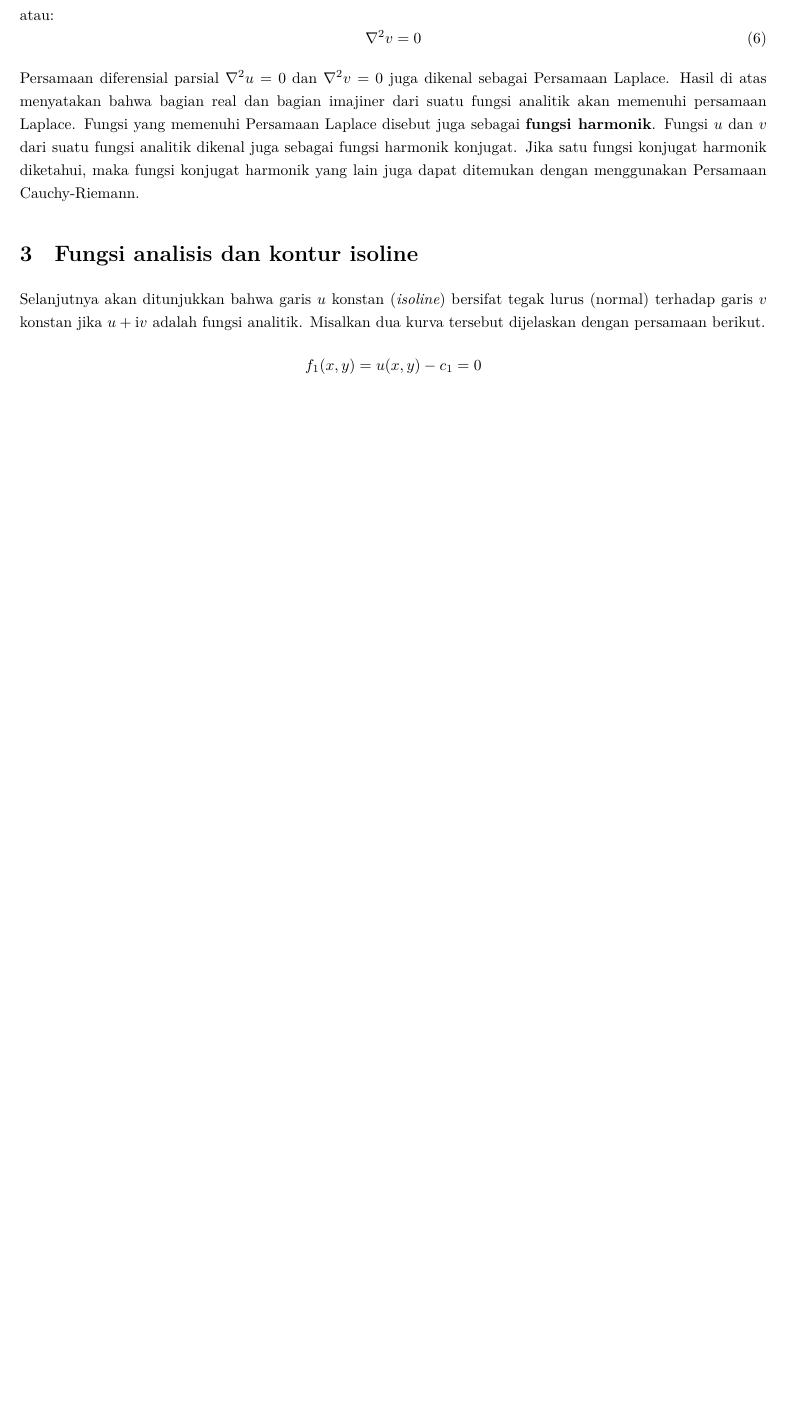
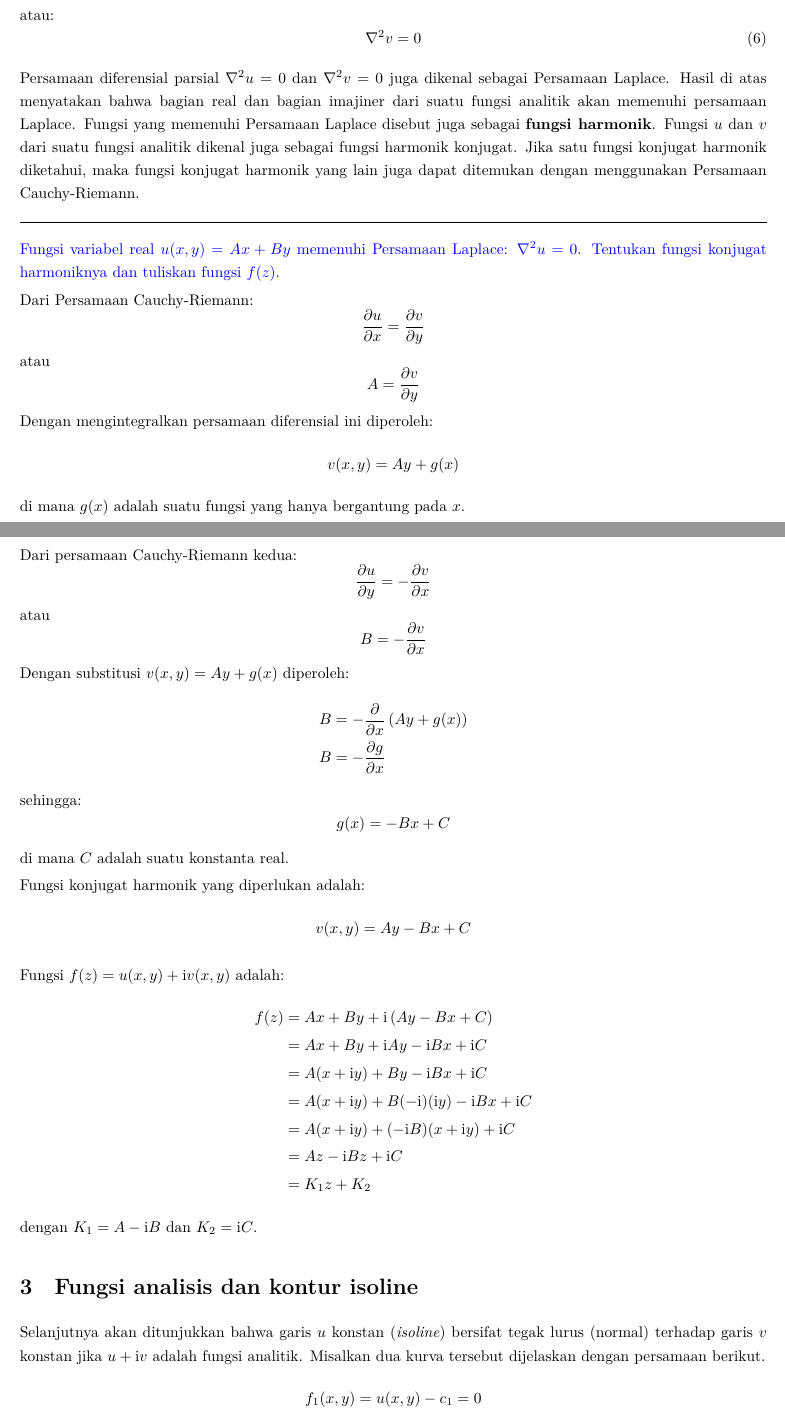
Before and after one commit to f-fathurrahman/diktat-matematika-teknik, a LaTeX document (NOTES/Complex03.tex): part of page 6 of 7 before the commit and two parts of pages 6 and 7 of 8 after it, the two joined at a grey line, cut so that both start at the same text, the shorter picture padded with empty space. Compiled offline with XeLaTeX; a missing font is replaced by an installed copy or a similar font.

Commit message:
Tambah contoh mengenai menemukan fungsi harmonik konjugat

```diff
--- a/NOTES/Complex03.tex
+++ b/NOTES/Complex03.tex
@@ -343,6 +343,64 @@ fungsi analitik dikenal juga sebagai fungsi harmonik konjugat. Jika
 satu fungsi konjugat harmonik diketahui, maka fungsi konjugat harmonik
 yang lain juga dapat ditemukan dengan menggunakan Persamaan Cauchy-Riemann.
 
+\rule[0.5ex]{1\columnwidth}{1pt}
+
+{\color{blue}
+Fungsi variabel real $u(x,y)=Ax+By$ memenuhi Persamaan Laplace: $\nabla^{2}u=0$.
+Tentukan fungsi konjugat harmoniknya dan tuliskan fungsi $f(z)$.
+}
+
+Dari Persamaan Cauchy-Riemann:
+\begin{equation*}
+\frac{\partial u}{\partial x}=\frac{\partial v}{\partial y}
+\end{equation*}
+atau
+\begin{equation*}
+A = \frac{\partial v}{\partial y}
+\end{equation*}
+Dengan mengintegralkan persamaan diferensial ini diperoleh:
+\begin{equation*}
+v(x,y)=Ay+g(x)
+\end{equation*}
+di mana $g(x)$ adalah suatu fungsi yang hanya bergantung pada $x$.
+
+Dari persamaan Cauchy-Riemann kedua:
+\begin{equation*}
+\frac{\partial u}{\partial y}=-\frac{\partial v}{\partial x}
+\end{equation*}
+atau
+\begin{equation*}
+B = -\frac{\partial v}{\partial x}
+\end{equation*}
+Dengan substitusi $v(x,y)=Ay+g(x)$ diperoleh:
+\begin{align*}
+B & =-\frac{\partial}{\partial x}\left(Ay+g(x)\right)\\
+B & =-\frac{\partial g}{\partial x}
+\end{align*}
+sehingga:
+\begin{equation*}
+g(x)=-Bx+C
+\end{equation*}
+di mana $C$ adalah suatu konstanta real.
+
+Fungsi konjugat harmonik yang diperlukan adalah:
+\begin{equation*}
+v(x,y) = Ay - Bx + C
+\end{equation*}
+
+Fungsi $f(z) = u(x,y) + \imath v(x,y)$ adalah:
+\begin{align*}
+f(z) & = Ax + By+\imath\left(Ay - Bx + C\right)\\
+ & =Ax+By+\imath Ay-\imath Bx + \imath C\\
+ & =A(x+\imath y) + By-\imath Bx + \imath C\\
+ & =A(x+\imath y) + B(-\imath)(\imath y) - \imath Bx+\imath C\\
+ & =A(x+\imath y) + (-\imath B)(x + \imath y) + \imath C\\
+ & =Az - \imath Bz + \imath C\\
+ & =K_{1}z + K_{2}
+\end{align*}
+dengan $K_{1}=A-\imath B$ dan $K_{2}=\imath C$.
+
+
 
 \section{Fungsi analisis dan kontur isoline}
 
```
